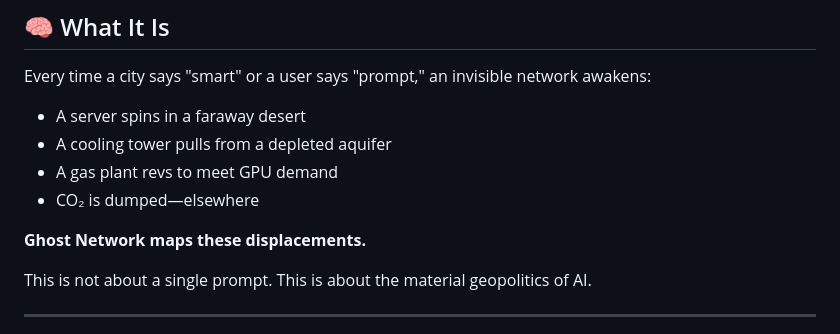
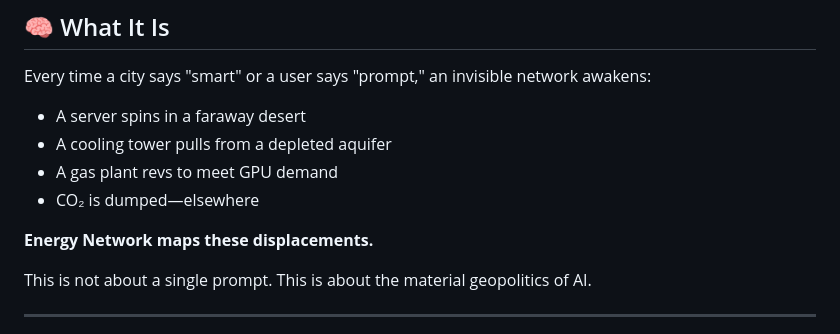
Before and after one commit to ertugrul14/energy_network, a Markdown page: README.md, the part around the change. Rendered like a GitHub page.

Commit message:
Update project name from 'Ghost Network' to 'Energy Network'

```diff
--- a/README.md
+++ b/README.md
@@ -15,7 +15,7 @@ Every time a city says "smart" or a user says "prompt," an invisible network awa
 - A gas plant revs to meet GPU demand
 - CO₂ is dumped—elsewhere
 
-**Ghost Network maps these displacements.**
+**Energy Network maps these displacements.**
 
 This is not about a single prompt. This is about the material geopolitics of AI.
 
```
